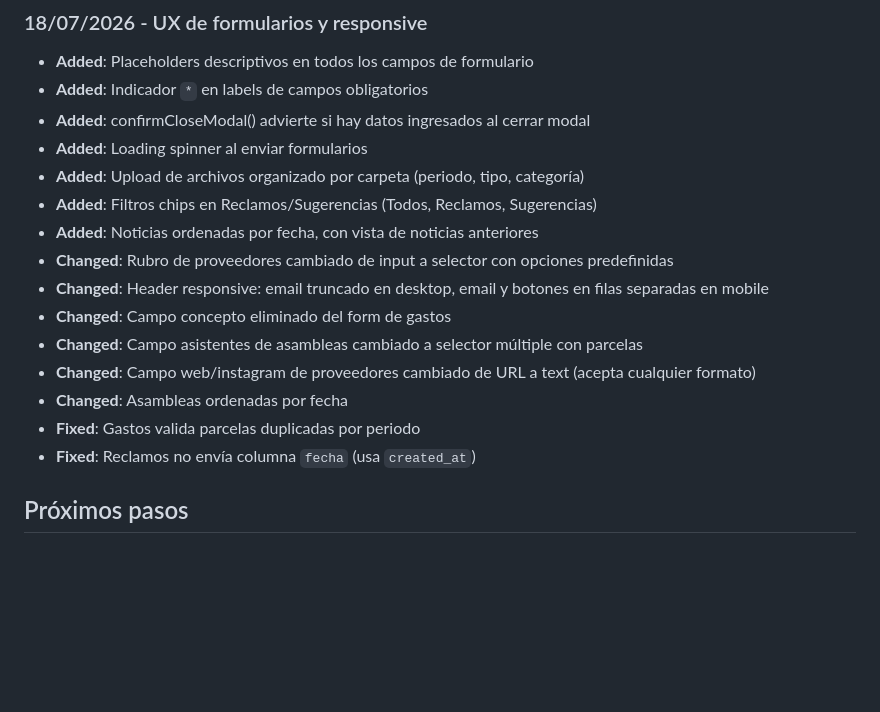
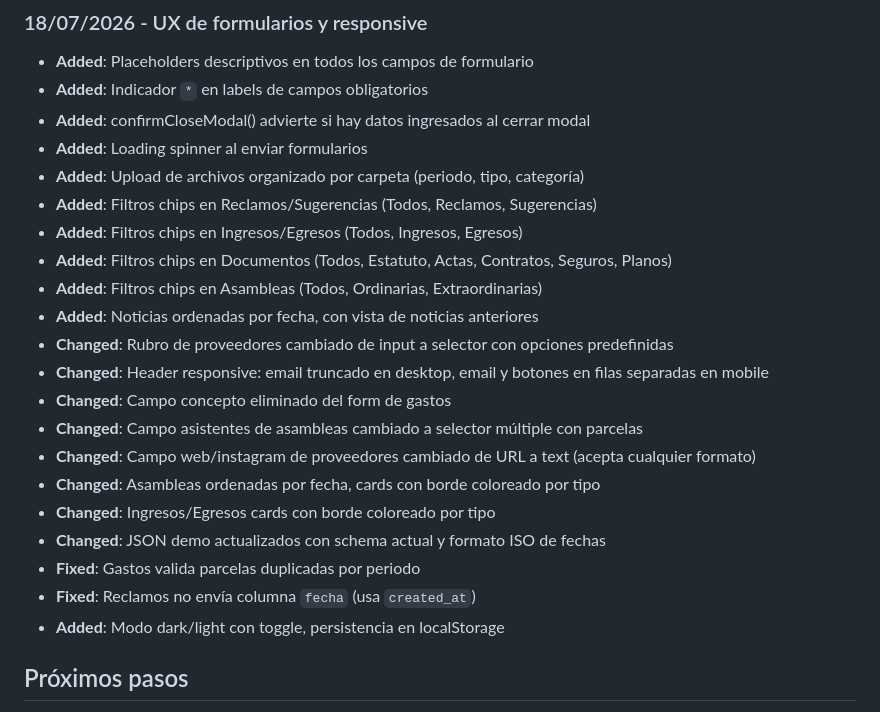
Before and after one commit to ro4dev/condominio-los-eucaliptus, a Markdown page: CHANGELOG.md, the part around the change. GitHub-like rendering; blank space fills up the shorter version.

```diff
--- a/CHANGELOG.md
+++ b/CHANGELOG.md
@@ -61,15 +61,21 @@
 - **Added**: Loading spinner al enviar formularios
 - **Added**: Upload de archivos organizado por carpeta (periodo, tipo, categoría)
 - **Added**: Filtros chips en Reclamos/Sugerencias (Todos, Reclamos, Sugerencias)
+- **Added**: Filtros chips en Ingresos/Egresos (Todos, Ingresos, Egresos)
+- **Added**: Filtros chips en Documentos (Todos, Estatuto, Actas, Contratos, Seguros, Planos)
+- **Added**: Filtros chips en Asambleas (Todos, Ordinarias, Extraordinarias)
 - **Added**: Noticias ordenadas por fecha, con vista de noticias anteriores
 - **Changed**: Rubro de proveedores cambiado de input a selector con opciones predefinidas
 - **Changed**: Header responsive: email truncado en desktop, email y botones en filas separadas en mobile
 - **Changed**: Campo concepto eliminado del form de gastos
 - **Changed**: Campo asistentes de asambleas cambiado a selector múltiple con parcelas
 - **Changed**: Campo web/instagram de proveedores cambiado de URL a text (acepta cualquier formato)
-- **Changed**: Asambleas ordenadas por fecha
+- **Changed**: Asambleas ordenadas por fecha, cards con borde coloreado por tipo
+- **Changed**: Ingresos/Egresos cards con borde coloreado por tipo
+- **Changed**: JSON demo actualizados con schema actual y formato ISO de fechas
 - **Fixed**: Gastos valida parcelas duplicadas por periodo
 - **Fixed**: Reclamos no envía columna `fecha` (usa `created_at`)
+- **Added**: Modo dark/light con toggle, persistencia en localStorage
 
 ## Próximos pasos
 - [x] Reorganizar CSS y JS en carpetas
```
Also changed, not shown: README.md (+5 -3 lines).
